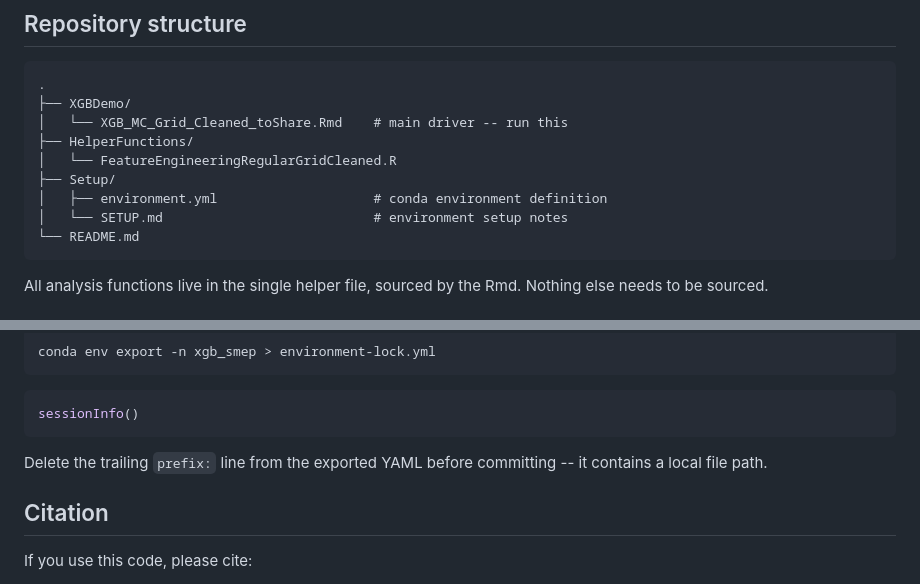
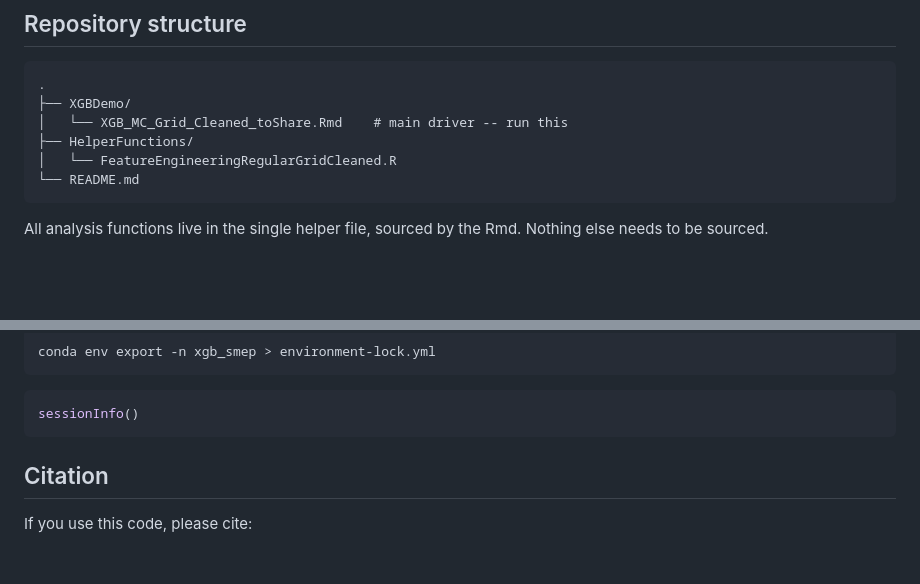
Before and after one commit to symiin/ild-ml-demo, a Markdown page: README.md, 2 parts joined by grey strips. GitHub-like rendering; blank space fills up the shorter version.

````diff
--- a/README.md
+++ b/README.md
@@ -27,9 +27,6 @@ train/test splits, with optional Hyperopt hyperparameter tuning.
 │   └── XGB_MC_Grid_Cleaned_toShare.Rmd    # main driver -- run this
 ├── HelperFunctions/
 │   └── FeatureEngineeringRegularGridCleaned.R
-├── Setup/
-│   ├── environment.yml                    # conda environment definition
-│   └── SETUP.md                           # environment setup notes
 └── README.md
 ```
 
@@ -166,8 +163,6 @@ conda env export -n xgb_smep > environment-lock.yml
 sessionInfo()
 ```
 
-Delete the trailing `prefix:` line from the exported YAML before committing --
-it contains a local file path.
 
 
 ## Citation
````
